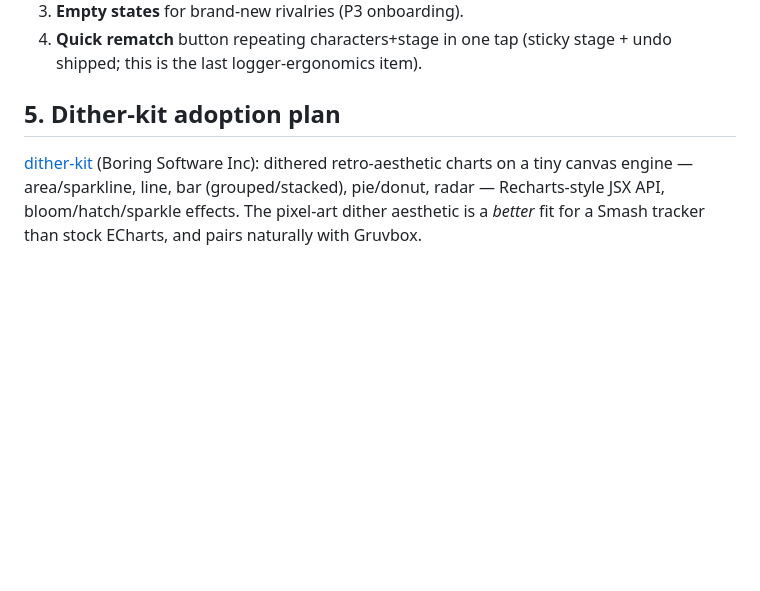
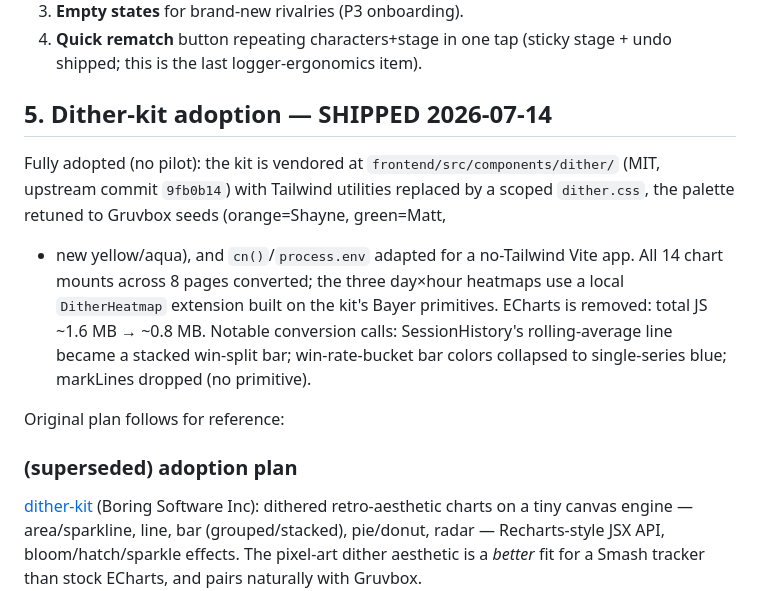
Before and after one commit to 0xHarrington/ssbu-match-logging, a Markdown page: docs/ROADMAP.md, the part around the change. GitHub-like rendering; blank space fills up the shorter version.

```diff
--- a/docs/ROADMAP.md
+++ b/docs/ROADMAP.md
@@ -154,7 +154,21 @@ leverage-per-effort:
 4. **Quick rematch** button repeating characters+stage in one tap (sticky
    stage + undo shipped; this is the last logger-ergonomics item).
 
-## 5. Dither-kit adoption plan
+## 5. Dither-kit adoption — SHIPPED 2026-07-14
+
+Fully adopted (no pilot): the kit is vendored at `frontend/src/components/dither/`
+(MIT, upstream commit `9fb0b14`) with Tailwind utilities replaced by a scoped
+`dither.css`, the palette retuned to Gruvbox seeds (orange=Shayne, green=Matt,
++ new yellow/aqua), and `cn()`/`process.env` adapted for a no-Tailwind Vite app.
+All 14 chart mounts across 8 pages converted; the three day×hour heatmaps use a
+local `DitherHeatmap` extension built on the kit's Bayer primitives. ECharts is
+removed: total JS ~1.6 MB → ~0.8 MB. Notable conversion calls: SessionHistory's
+rolling-average line became a stacked win-split bar; win-rate-bucket bar colors
+collapsed to single-series blue; markLines dropped (no primitive).
+
+Original plan follows for reference:
+
+### (superseded) adoption plan
 
 [dither-kit](https://www.tripwire.sh/dither-kit) (Boring Software Inc): dithered
 retro-aesthetic charts on a tiny canvas engine — area/sparkline, line, bar
```
Also changed, not shown: README.md (+4 -4 lines).
